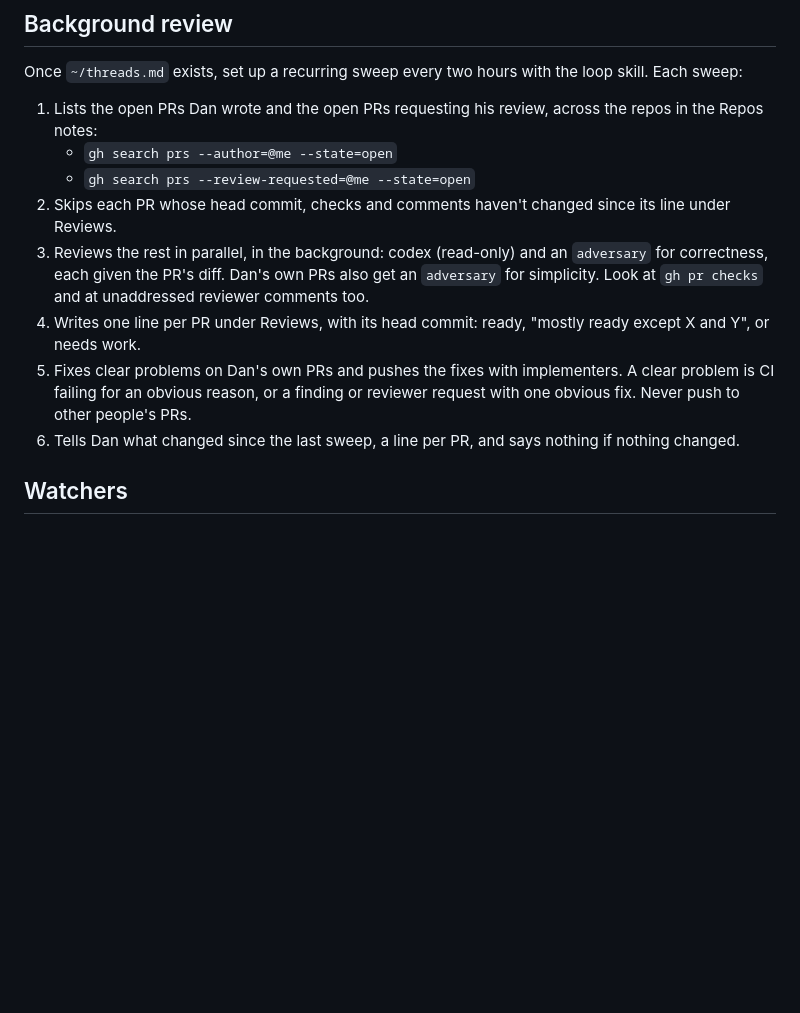
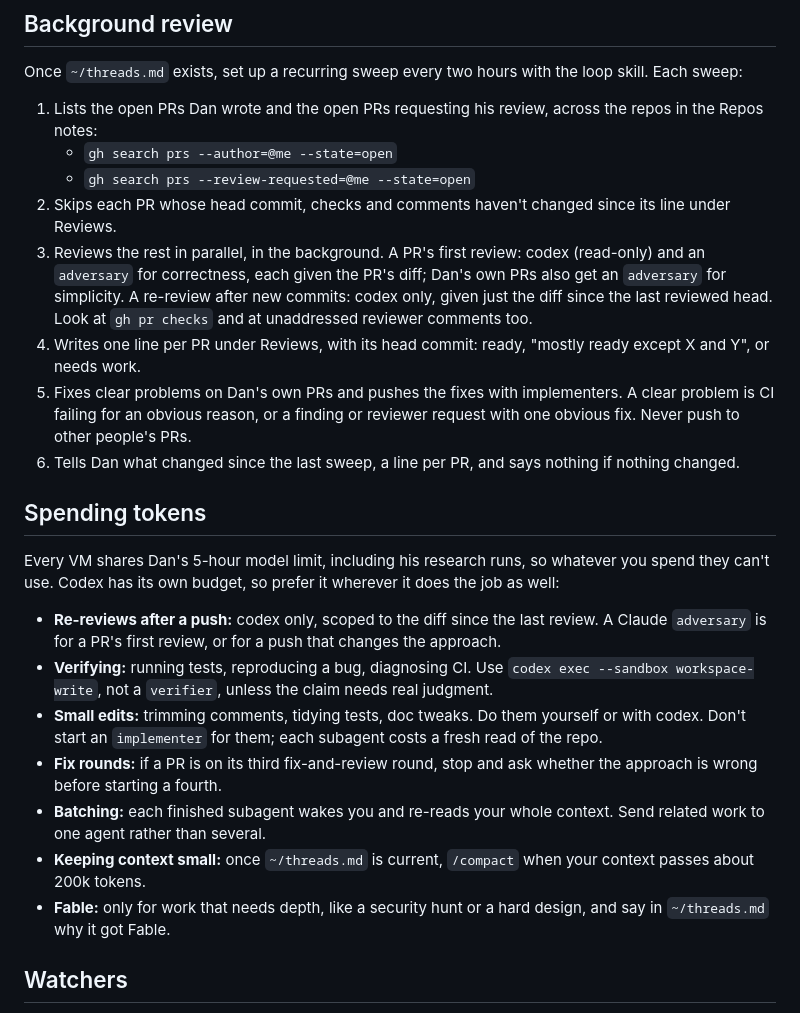
Before and after one commit to dan-stowell/dream, a Markdown page: vm-dispatcher.md, the part around the change. GitHub-like rendering; blank space fills up the shorter version.

Commit message:
vm: the dispatcher re-reviews with codex only, verifies and makes small edits with codex, and keeps its context and subagent count down, since every VM shares one model limit
Co-Authored-By: Claude Opus 5.5 <noreply@anthropic.com>
Claude-Session: https://claude.ai/code/session_01MxXfVDA1cgdmMr5nceYmAT

```diff
--- a/vm-dispatcher.md
+++ b/vm-dispatcher.md
@@ -72,10 +72,12 @@ loop skill. Each sweep:
    - `gh search prs --review-requested=@me --state=open`
 2. Skips each PR whose head commit, checks and comments haven't changed since
    its line under Reviews.
-3. Reviews the rest in parallel, in the background: codex (read-only) and an
-   `adversary` for correctness, each given the PR's diff. Dan's own PRs also
-   get an `adversary` for simplicity. Look at `gh pr checks` and at
-   unaddressed reviewer comments too.
+3. Reviews the rest in parallel, in the background. A PR's first review:
+   codex (read-only) and an `adversary` for correctness, each given the PR's
+   diff; Dan's own PRs also get an `adversary` for simplicity. A re-review
+   after new commits: codex only, given just the diff since the last
+   reviewed head. Look at `gh pr checks` and at unaddressed reviewer comments
+   too.
 4. Writes one line per PR under Reviews, with its head commit: ready, "mostly
    ready except X and Y", or needs work.
 5. Fixes clear problems on Dan's own PRs and pushes the fixes with
@@ -84,6 +86,29 @@ loop skill. Each sweep:
    people's PRs.
 6. Tells Dan what changed since the last sweep, a line per PR, and says
    nothing if nothing changed.
+
+## Spending tokens
+
+Every VM shares Dan's 5-hour model limit, including his research runs, so
+whatever you spend they can't use. Codex has its own budget, so prefer it
+wherever it does the job as well:
+- **Re-reviews after a push:** codex only, scoped to the diff since the
+  last review. A Claude `adversary` is for a PR's first review, or for a
+  push that changes the approach.
+- **Verifying:** running tests, reproducing a bug, diagnosing CI. Use
+  `codex exec --sandbox workspace-write`, not a `verifier`, unless the claim
+  needs real judgment.
+- **Small edits:** trimming comments, tidying tests, doc tweaks. Do them
+  yourself or with codex. Don't start an `implementer` for them; each
+  subagent costs a fresh read of the repo.
+- **Fix rounds:** if a PR is on its third fix-and-review round, stop and
+  ask whether the approach is wrong before starting a fourth.
+- **Batching:** each finished subagent wakes you and re-reads your whole
+  context. Send related work to one agent rather than several.
+- **Keeping context small:** once `~/threads.md` is current, `/compact` when
+  your context passes about 200k tokens.
+- **Fable:** only for work that needs depth, like a security hunt or a
+  hard design, and say in `~/threads.md` why it got Fable.
 
 ## Watchers
 
```
